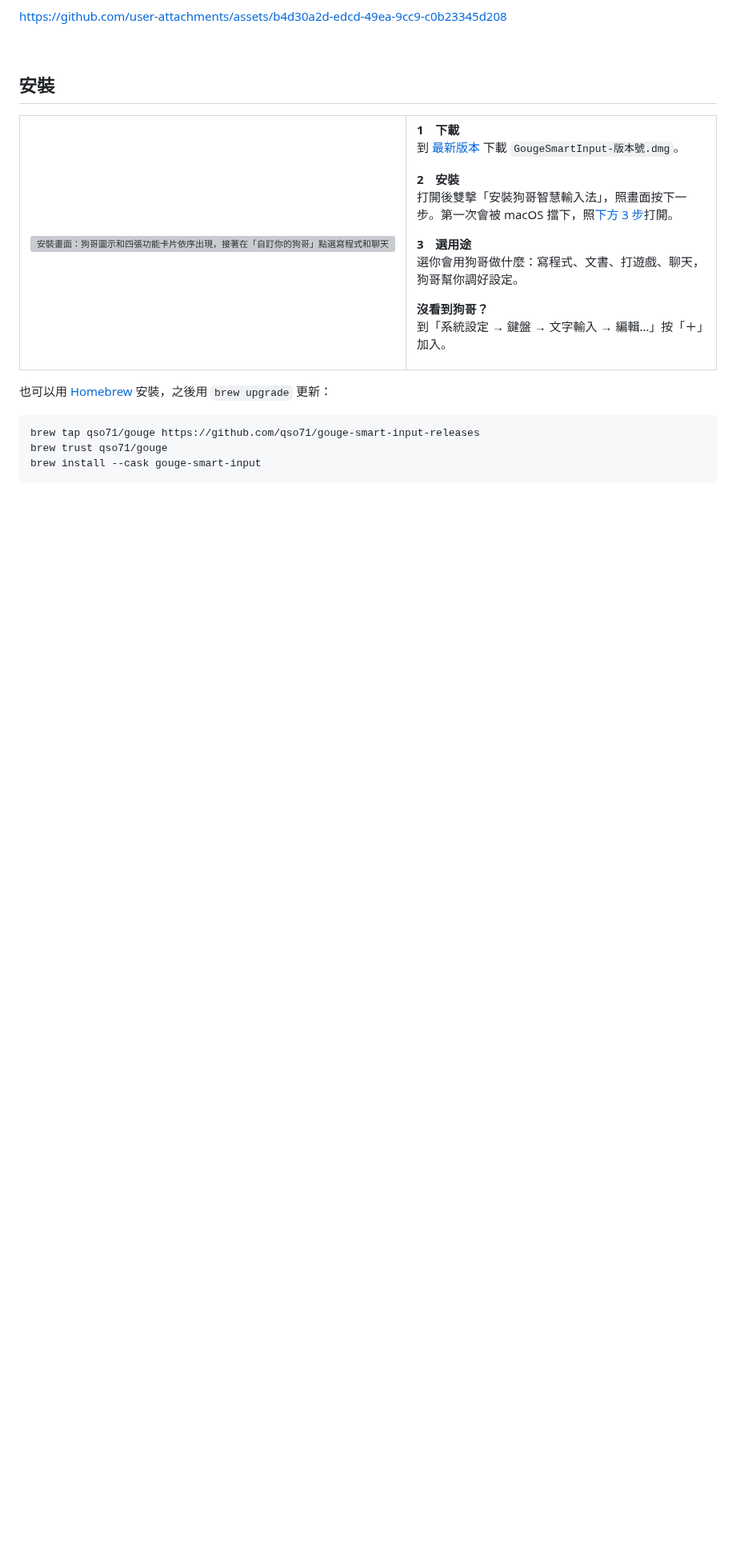
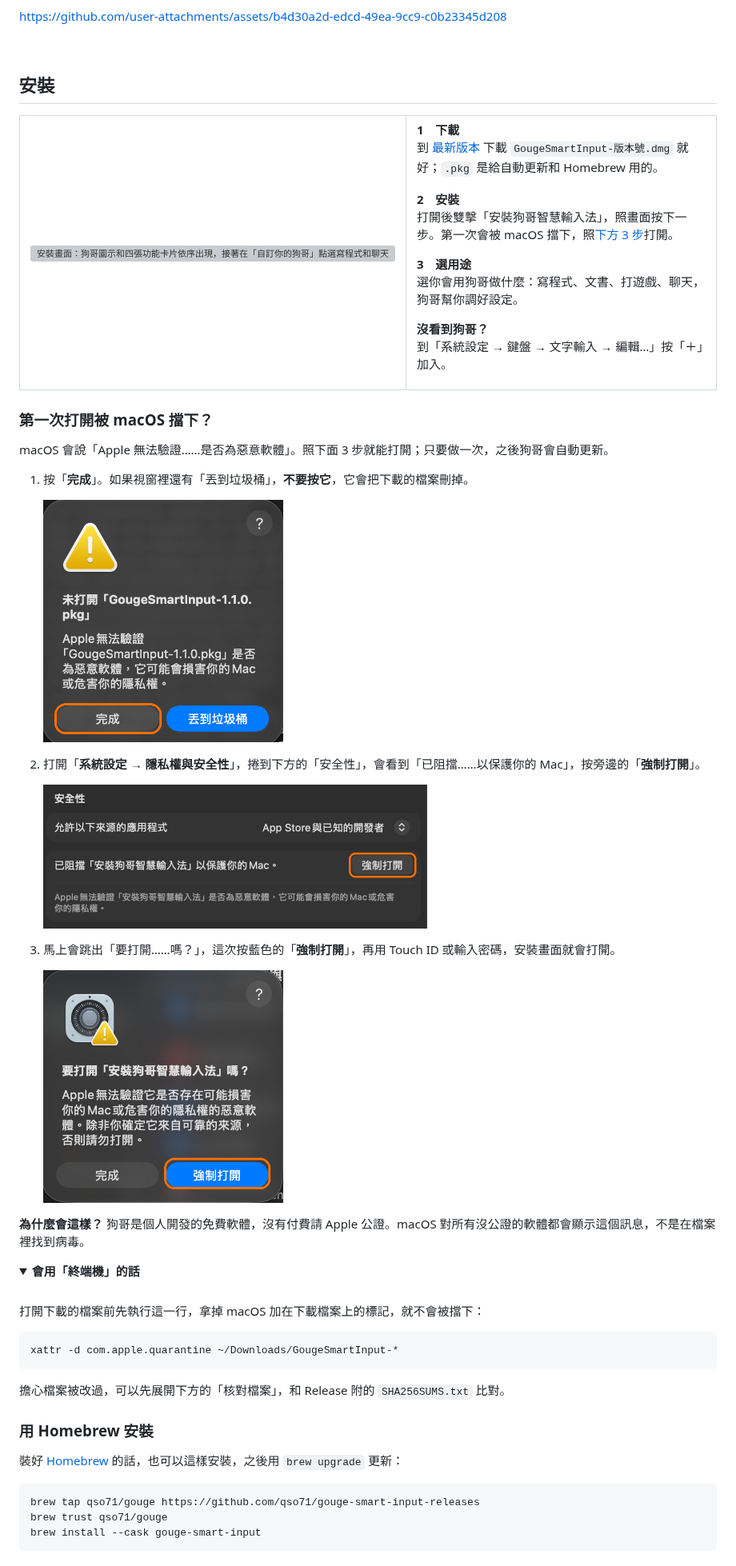
Before and after one commit to qso71/gouge-smart-input-releases, a Markdown page: README.md, the part around one of its changes. Shown at 80% size. Drawn GitHub-style; pictures changed too: images/first-open-warning.png (added); folded sections open; blank space fills up the shorter version; grey boxes are pictures that could not be loaded.

Commit message:
README：被擋下的 3 步移到安裝表下方，第 1 步附圖，說明下載哪個檔

````diff
--- a/README.md
+++ b/README.md
@@ -81,7 +81,7 @@ https://github.com/user-attachments/assets/b4d30a2d-edcd-49ea-9cc9-c0b23345d208
 <td>
 
 **1　下載**<br>
-到 [最新版本](https://github.com/qso71/gouge-smart-input-releases/releases/latest) 下載 `GougeSmartInput-版本號.dmg`。
+到 [最新版本](https://github.com/qso71/gouge-smart-input-releases/releases/latest) 下載 `GougeSmartInput-版本號.dmg` 就好；`.pkg` 是給自動更新和 Homebrew 用的。
 
 **2　安裝**<br>
 打開後雙擊「安裝狗哥智慧輸入法」，照畫面按下一步。第一次會被 macOS 擋下，照[下方 3 步](#first-open)打開。
@@ -96,7 +96,43 @@ https://github.com/user-attachments/assets/b4d30a2d-edcd-49ea-9cc9-c0b23345d208
 </tr>
 </table>
 
-也可以用 [Homebrew](https://brew.sh) 安裝，之後用 `brew upgrade` 更新：
+<a id="first-open"></a>
+
+### 第一次打開被 macOS 擋下？
+
+macOS 會說「Apple 無法驗證……是否為惡意軟體」。照下面 3 步就能打開；只要做一次，之後狗哥會自動更新。
+
+1. 按「**完成**」。如果視窗裡還有「丟到垃圾桶」，**不要按它**，它會把下載的檔案刪掉。
+
+   <img src="images/first-open-warning.png" width="300" alt="警告視窗：未打開「GougeSmartInput-1.1.0.pkg」，Apple 無法驗證是否為惡意軟體。下方有「完成」和藍色的「丟到垃圾桶」，完成用橘色框標出。">
+
+2. 打開「**系統設定 → 隱私權與安全性**」，捲到下方的「安全性」，會看到「已阻擋……以保護你的 Mac」，按旁邊的「**強制打開**」。
+
+   <img src="images/first-open-settings.png" width="480" alt="系統設定的隱私權與安全性頁面，安全性區塊寫著：已阻擋「安裝狗哥智慧輸入法」以保護你的 Mac，右邊有「強制打開」按鈕，用橘色框標出。">
+
+3. 馬上會跳出「要打開……嗎？」，這次按藍色的「**強制打開**」，再用 Touch ID 或輸入密碼，安裝畫面就會打開。
+
+   <img src="images/first-open-confirm.png" width="300" alt="確認視窗：要打開「安裝狗哥智慧輸入法」嗎？下方有「完成」和藍色的「強制打開」，強制打開用橘色框標出。">
+
+**為什麼會這樣？** 狗哥是個人開發的免費軟體，沒有付費請 Apple 公證。macOS 對所有沒公證的軟體都會顯示這個訊息，不是在檔案裡找到病毒。
+
+<details>
+<summary><b>會用「終端機」的話</b></summary>
+<br>
+
+打開下載的檔案前先執行這一行，拿掉 macOS 加在下載檔案上的標記，就不會被擋下：
+
+```sh
+xattr -d com.apple.quarantine ~/Downloads/GougeSmartInput-*
+```
+
+擔心檔案被改過，可以先展開下方的「核對檔案」，和 Release 附的 `SHA256SUMS.txt` 比對。
+
+</details>
+
+### 用 Homebrew 安裝
+
+裝好 [Homebrew](https://brew.sh) 的話，也可以這樣安裝，之後用 `brew upgrade` 更新：
 
 ```sh
 brew tap qso71/gouge https://github.com/qso71/gouge-smart-input-releases
````
Also changed, not shown: other parts of README.md (+0 -24 lines).
